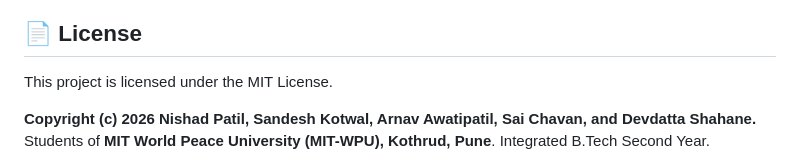
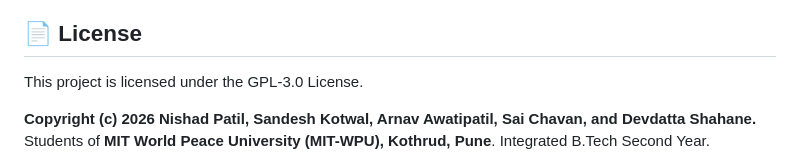
Before and after one commit to NishadPatil008/S.U.T.R.A.-Moving-Traffic-Saving-Lives, a Markdown page: README.md, the part around the change. Rendered like a GitHub page.

Commit message:
Change license from MIT to GPL-3.0

```diff
--- a/README.md
+++ b/README.md
@@ -62,7 +62,7 @@ Use the integrated AI Command Panel on the dashboard to control the node live:
 
 ## 📄 License
 
-This project is licensed under the MIT License.
+This project is licensed under the GPL-3.0 License.
 
 **Copyright (c) 2026 Nishad Patil, Sandesh Kotwal, Arnav Awatipatil, Sai Chavan, and Devdatta Shahane.**
 Students of **MIT World Peace University (MIT-WPU), Kothrud, Pune**.
```
